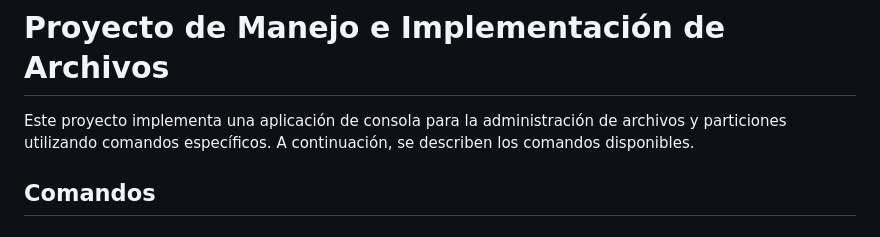
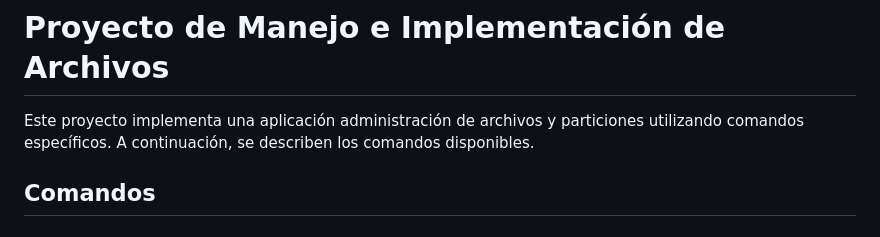
Before and after one commit to TheJhonXD/-MIA-Proyecto2_201900831, a Markdown page: README.md, the part around the change. GitHub-like rendering.

Commit message:
documentacion

```diff
--- a/README.md
+++ b/README.md
@@ -1,6 +1,6 @@
 # Proyecto de Manejo e Implementación de Archivos
 
-Este proyecto implementa una aplicación de consola para la administración de archivos y particiones utilizando comandos específicos. A continuación, se describen los comandos disponibles.
+Este proyecto implementa una aplicación administración de archivos y particiones utilizando comandos específicos. A continuación, se describen los comandos disponibles.
 
 ## Comandos
 
```
